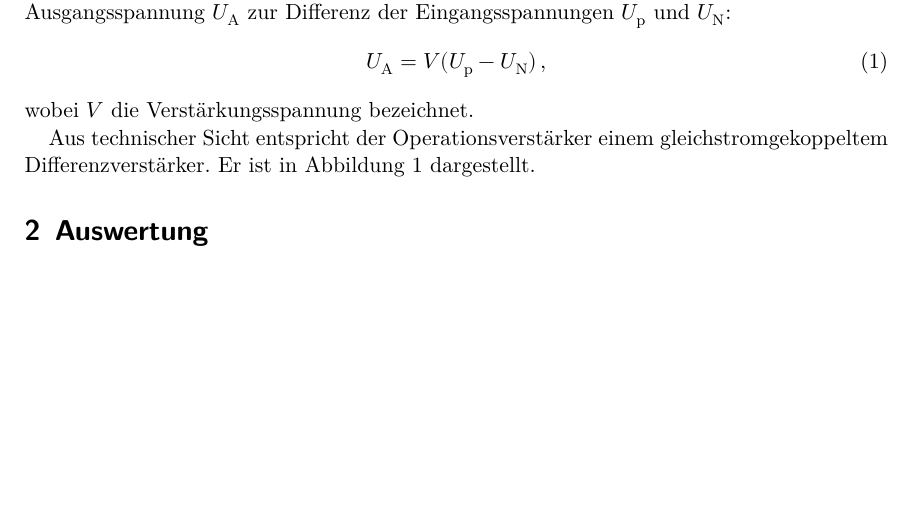
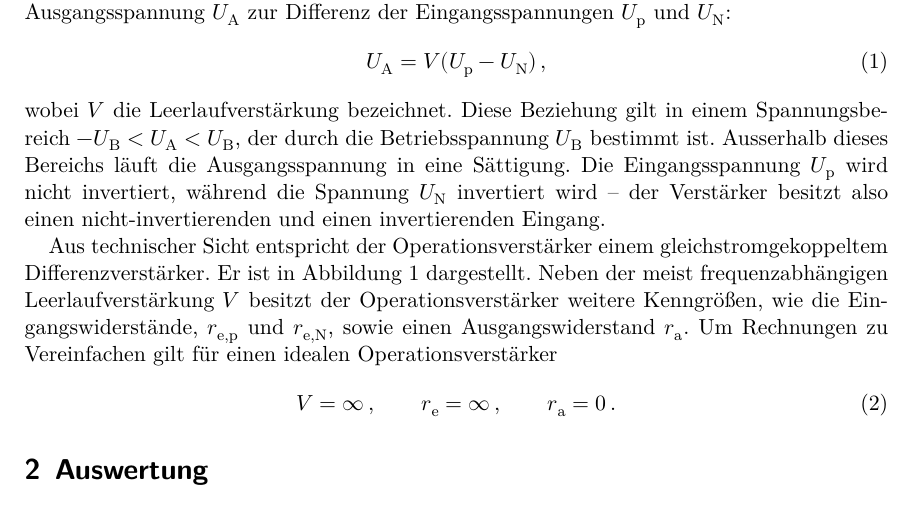
Before and after one commit to bixel/FP14, a LaTeX document (V51_Operationsverstaerker/00_main.tex, which reads V51_Operationsverstaerker/01_theorie.tex): part of page 2 of 2, cut so that both start at the same text, the shorter picture padded with empty space. Compiled offline with XeLaTeX; an older LaTeX class or package is replaced by its successor.

Commit message:
More text

```diff
--- a/V51_Operationsverstaerker/01_theorie.tex
+++ b/V51_Operationsverstaerker/01_theorie.tex
@@ -15,7 +15,14 @@ Differenz der Eingangsspannungen $U_\text{p}$ und $U_\text{N}$:
 \label{eq:proportionalität}
     U_\text{A} = V(U_\text{p} - U_\text{N})\,,
 \end{equation}
-wobei $V$ die Verstärkungsspannung bezeichnet.
+wobei $V$ die Leerlaufverstärkung bezeichnet.
+Diese Beziehung gilt in einem Spannungsbereich
+$-U_\text{B} < U_\text{A} < U_\text{B}$, der durch die Betriebsspannung
+$U_\text{B}$ bestimmt ist. Ausserhalb dieses Bereichs läuft die
+Ausgangsspannung in eine Sättigung.
+Die Eingangsspannung $U_\text{p}$ wird nicht invertiert, während die Spannung
+$U_\text{N}$ invertiert wird -- der Verstärker besitzt also einen
+nicht-invertierenden und einen invertierenden Eingang.
 
 Aus technischer Sicht entspricht der Operationsverstärker einem
 gleichstromgekoppeltem Differenzverstärker. Er ist in Abbildung
@@ -30,3 +37,12 @@ gleichstromgekoppeltem Differenzverstärker. Er ist in Abbildung
     }
     \label{fig:op}
 \end{figure}
+Neben der meist frequenzabhängigen Leerlaufverstärkung $V$ besitzt der
+Operationsverstärker weitere Kenngrößen, wie die Eingangswiderstände,
+$r_\text{e,p}$ und $r_\text{e,N}$, sowie
+einen Ausgangswiderstand $r_\text{a}$.
+Um Rechnungen zu Vereinfachen gilt für einen idealen Operationsverstärker
+\begin{equation}
+\label{eq:id-verstärker}
+    V = \infty\,,\qquad r_\text{e} = \infty\,,\qquad r_\text{a} = 0\,.
+\end{equation}
```
